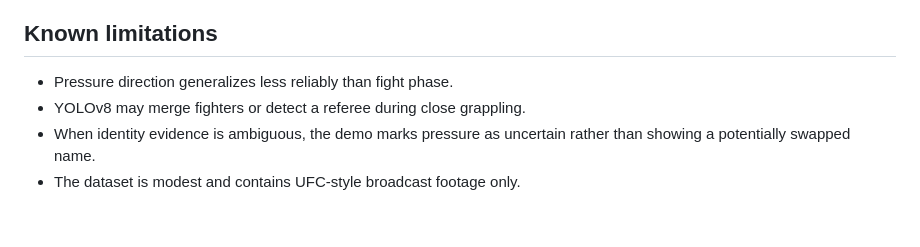
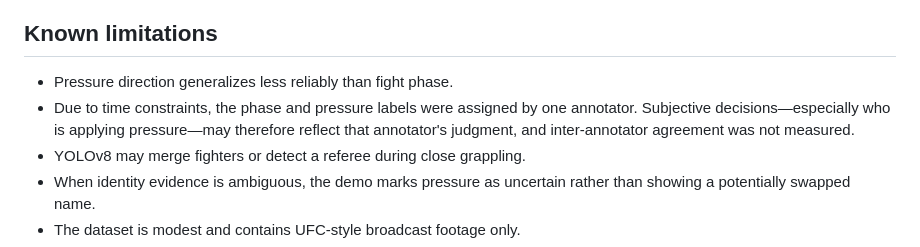
Before and after one commit to Maximilianb1/mma-fight-analyzer, a Markdown page: README.md, the part around the change. GitHub-like rendering; blank space fills up the shorter version.

Commit message:
Document single-annotator label limitation

```diff
--- a/README.md
+++ b/README.md
@@ -192,6 +192,7 @@ The three deployment checkpoints are published separately as GitHub Release asse
 ## Known limitations
 
 - Pressure direction generalizes less reliably than fight phase.
+- Due to time constraints, the phase and pressure labels were assigned by one annotator. Subjective decisions—especially who is applying pressure—may therefore reflect that annotator's judgment, and inter-annotator agreement was not measured.
 - YOLOv8 may merge fighters or detect a referee during close grappling.
 - When identity evidence is ambiguous, the demo marks pressure as uncertain rather than showing a potentially swapped name.
 - The dataset is modest and contains UFC-style broadcast footage only.
```
